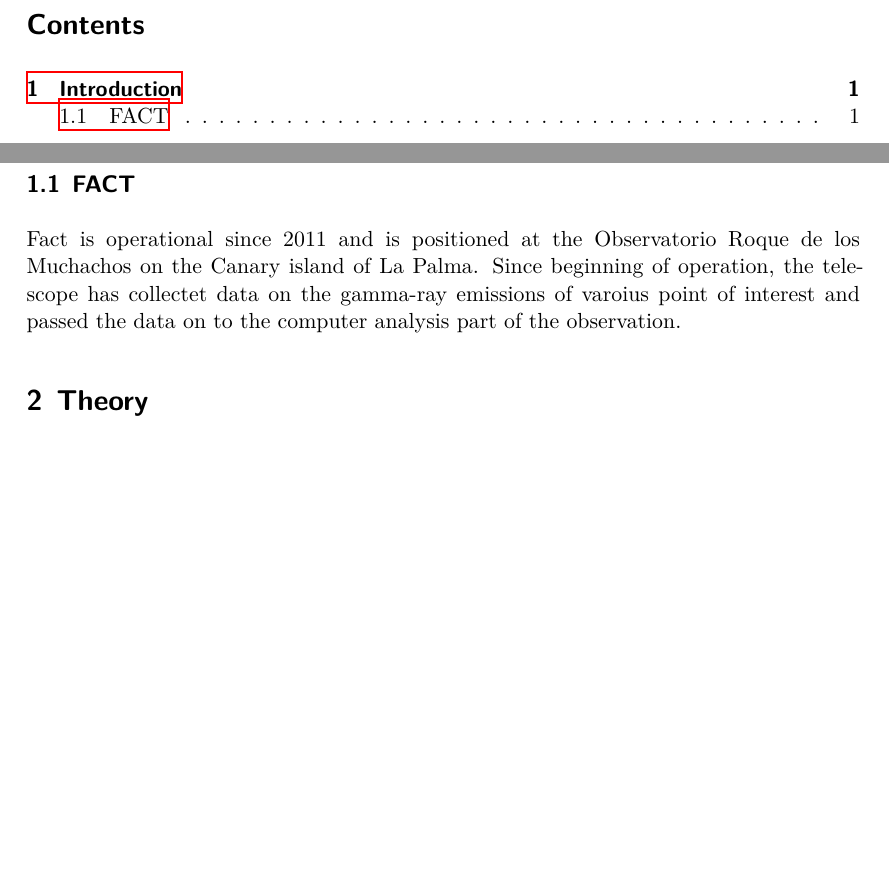
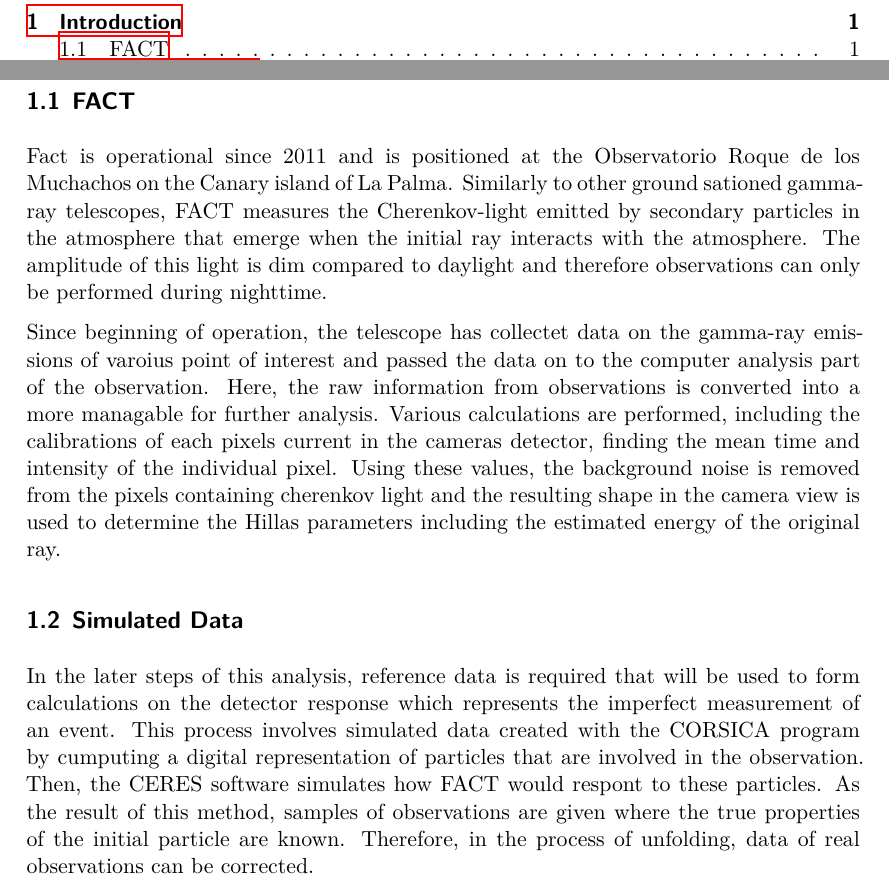
Before and after one commit to luca-dib/FP_PP, a LaTeX document (FACT_report/Fact.tex): two parts of pages 2 and 3 of 3 before the commit and two parts of pages 2 and 3 of 4 after it, joined at a grey line, cut at the place of the change, the shorter picture padded with empty space. Compiled offline with XeLaTeX.

Commit message:
Introduction tex

```diff
--- a/FACT_report/Fact.tex
+++ b/FACT_report/Fact.tex
@@ -45,8 +45,20 @@
 
     \subsection{FACT}
     Fact is operational since 2011 and is positioned at the Observatorio Roque de los Muchachos on the Canary island of La Palma.
+    Similarly to other ground sationed gamma-ray telescopes, FACT measures the Cherenkov-light emitted by secondary particles in the atmosphere that emerge when the initial ray interacts with the atmosphere.
+    The amplitude of this light is dim compared to daylight and therefore observations can only be performed during nighttime.
+
     Since beginning of operation, the telescope has collectet data on the gamma-ray emissions of varoius point of interest and passed the data on to the computer analysis part of the observation.
+    Here, the raw information from observations is converted into a more managable for further analysis.
+    Various calculations are performed, including the calibrations of each pixels current in the cameras detector, finding the mean time and intensity of the individual pixel.
+    Using these values, the background noise is removed from the pixels containing cherenkov light and the resulting shape in the camera view is used to determine the Hillas parameters including the estimated energy of the original ray.
 
+    \subsection{Simulated Data}
+    In the later steps of this analysis, reference data is required that will be used to form calculations on the detector response which represents the imperfect measurement of an event.
+    This process involves simulated data created with the CORSICA program by cumputing a digital representation of particles that are involved in the observation.
+    Then, the CERES software simulates how FACT would respont to these particles.
+    As the result of this method, samples of observations are given where the true properties of the initial particle are known.
+    Therefore, in the process of unfolding, data of real observations can be corrected.
 %
 % -- Theorie -- %
 %
```
